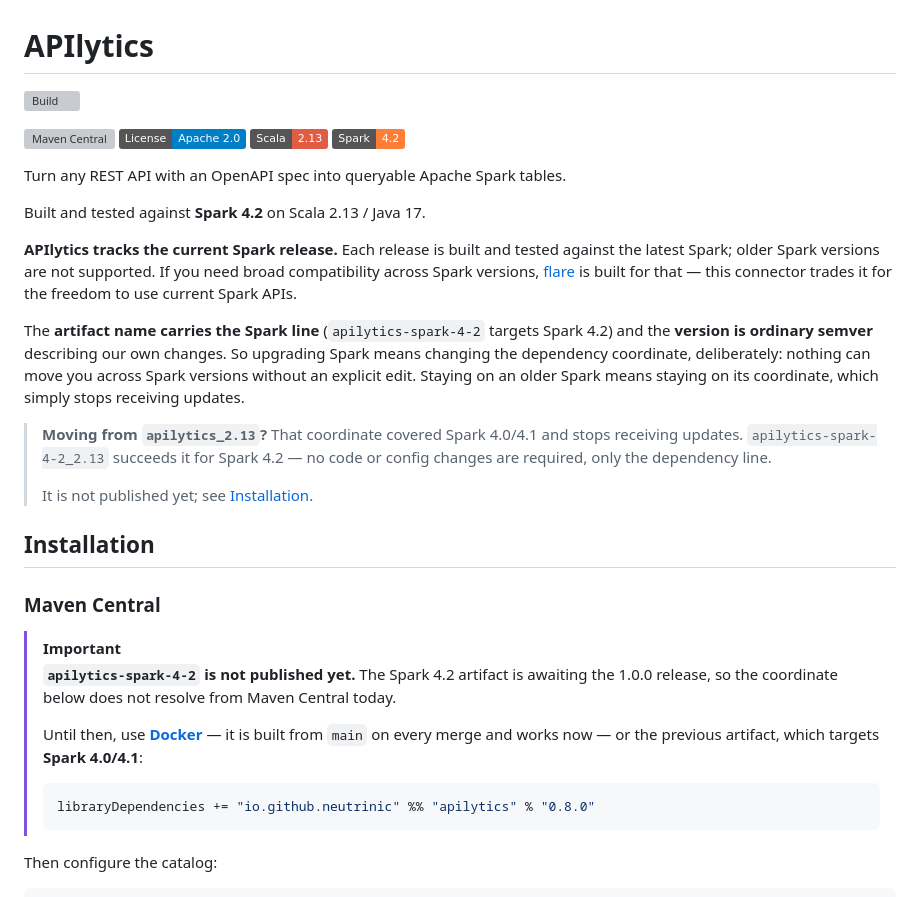
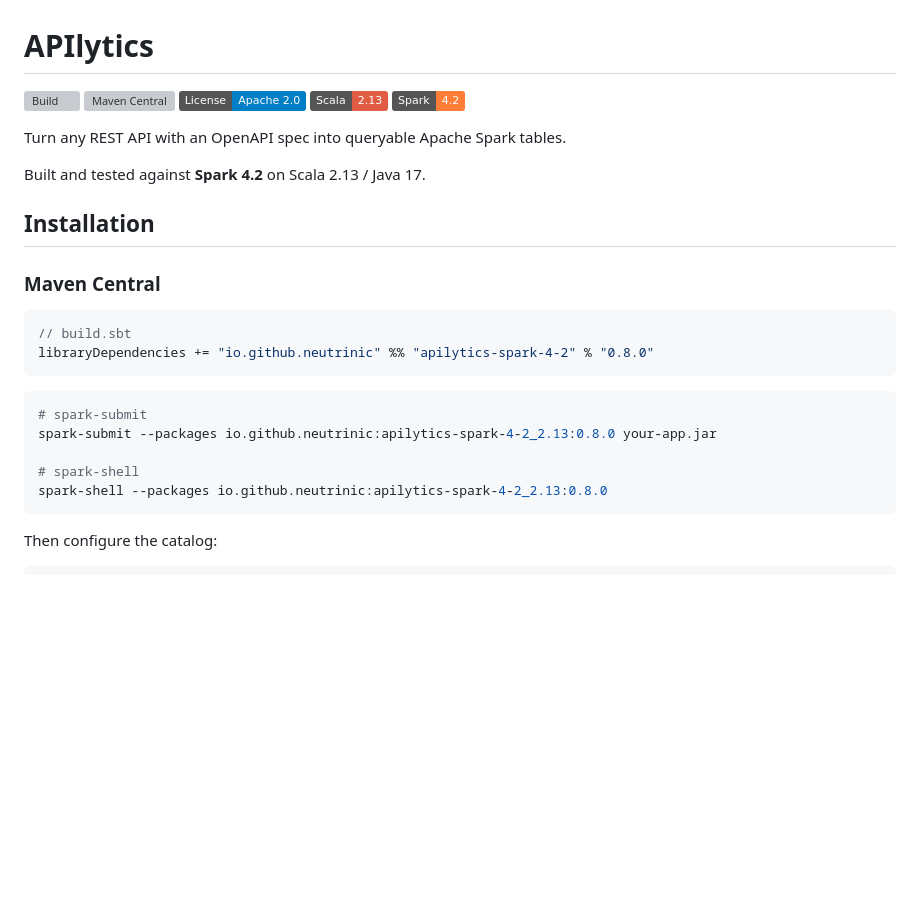
Before and after one commit to Neutrinic/apilytics, a Markdown page: README.md, the part around one of its changes. Rendered like a GitHub page; badges without logos; blank space fills up the shorter version; grey boxes are pictures that could not be loaded.

Commit message:
Revert README to the 0.8.0 state (#230) (#231)
Co-authored-by: Aghmat Abrahams <aghmat.a@gmail.com>

````diff
--- a/README.md
+++ b/README.md
@@ -1,9 +1,7 @@
 # APIlytics
 
 [![Build](https://github.com/Neutrinic/apilytics/actions/workflows/ci.yml/badge.svg)](https://github.com/Neutrinic/apilytics/actions/workflows/ci.yml)
-<!-- UNRELEASED: badge points at the published 4.0/4.1 artifact. On release, swap both
-     occurrences of `apilytics_2.13` back to `apilytics-spark-4-2_2.13`. -->
-[![Maven Central](https://img.shields.io/maven-central/v/io.github.neutrinic/apilytics_2.13.svg)](https://central.sonatype.com/artifact/io.github.neutrinic/apilytics_2.13)
+[![Maven Central](https://img.shields.io/maven-central/v/io.github.neutrinic/apilytics-spark-4-2_2.13.svg)](https://central.sonatype.com/artifact/io.github.neutrinic/apilytics-spark-4-2_2.13)
 [![License](https://img.shields.io/badge/License-Apache%202.0-blue.svg)](https://opensource.org/licenses/Apache-2.0)
 [![Scala](https://img.shields.io/badge/Scala-2.13-red.svg)](https://www.scala-lang.org/)
 [![Spark](https://img.shields.io/badge/Spark-4.2-orange.svg)](https://spark.apache.org/)
@@ -12,56 +10,22 @@ Turn any REST API with an OpenAPI spec into queryable Apache Spark tables.
 
 Built and tested against **Spark 4.2** on Scala 2.13 / Java 17.
 
-**APIlytics tracks the current Spark release.** Each release is built and tested against
-the latest Spark; older Spark versions are not supported. If you need broad compatibility
-across Spark versions, [flare](https://github.com/Neutrinic/flare-spark) is built for that
-— this connector trades it for the freedom to use current Spark APIs.
-
-The **artifact name carries the Spark line** (`apilytics-spark-4-2` targets Spark 4.2) and
-the **version is ordinary semver** describing our own changes. So upgrading Spark means
-changing the dependency coordinate, deliberately: nothing can move you across Spark
-versions without an explicit edit. Staying on an older Spark means staying on its
-coordinate, which simply stops receiving updates.
-
-> **Moving from `apilytics_2.13`?** That coordinate covered Spark 4.0/4.1 and stops
-> receiving updates. `apilytics-spark-4-2_2.13` succeeds it for Spark 4.2 — no code or
-> config changes are required, only the dependency line.
-> <!-- UNRELEASED: delete the next line on release. -->
-> It is not published yet; see [Installation](#maven-central).
-
 ## Installation
 
 ### Maven Central
 
-<!-- UNRELEASED:BEGIN — delete this block when v1.0.0 is tagged and published.
-     Restoring it is the whole "unchore": drop the notice and the fenced block
-     immediately below, and un-comment the release snippet that follows. -->
-> [!IMPORTANT]
-> **`apilytics-spark-4-2` is not published yet.** The Spark 4.2 artifact is awaiting the
-> 1.0.0 release, so the coordinate below does not resolve from Maven Central today.
->
-> Until then, use **[Docker](#docker)** — it is built from `main` on every merge and works
-> now — or the previous artifact, which targets **Spark 4.0/4.1**:
->
-> ```scala
-> libraryDependencies += "io.github.neutrinic" %% "apilytics" % "0.8.0"
-> ```
-<!-- UNRELEASED:END -->
-
-<!-- UNRELEASED: un-comment on release
 ```scala
 // build.sbt
-libraryDependencies += "io.github.neutrinic" %% "apilytics-spark-4-2" % "1.0.0"
+libraryDependencies += "io.github.neutrinic" %% "apilytics-spark-4-2" % "0.8.0"
 ```
 
 ```bash
 # spark-submit
-spark-submit --packages io.github.neutrinic:apilytics-spark-4-2_2.13:1.0.0 your-app.jar
+spark-submit --packages io.github.neutrinic:apilytics-spark-4-2_2.13:0.8.0 your-app.jar
 
 # spark-shell
-spark-shell --packages io.github.neutrinic:apilytics-spark-4-2_2.13:1.0.0
+spark-shell --packages io.github.neutrinic:apilytics-spark-4-2_2.13:0.8.0
 ```
--->
 
 Then configure the catalog:
 
````
Also changed, not shown: other parts of README.md (+1 -43 lines).
